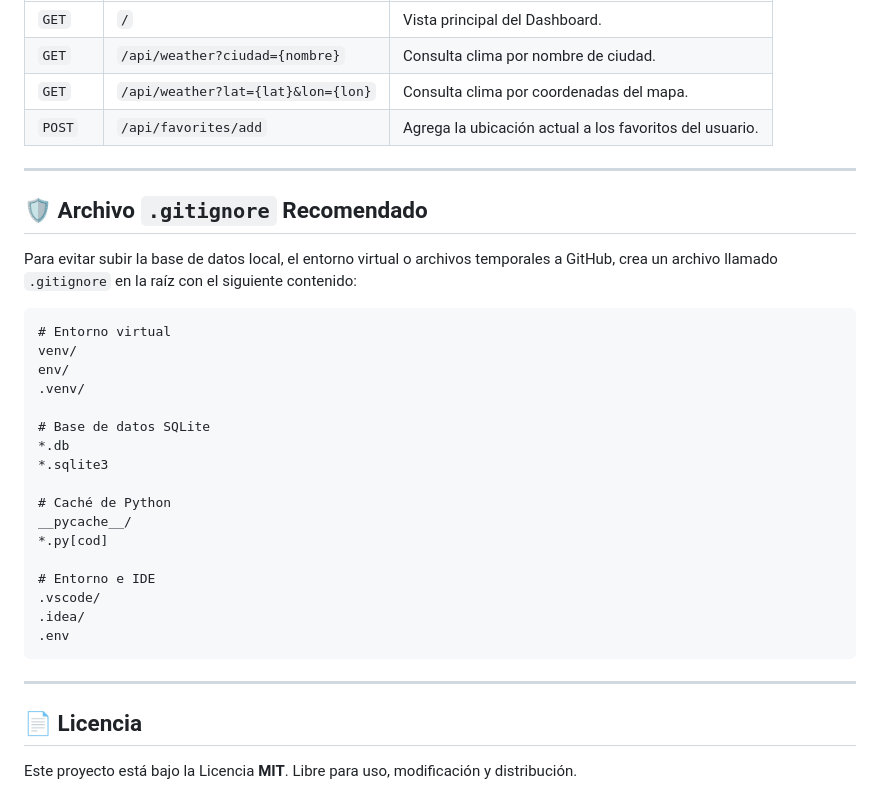
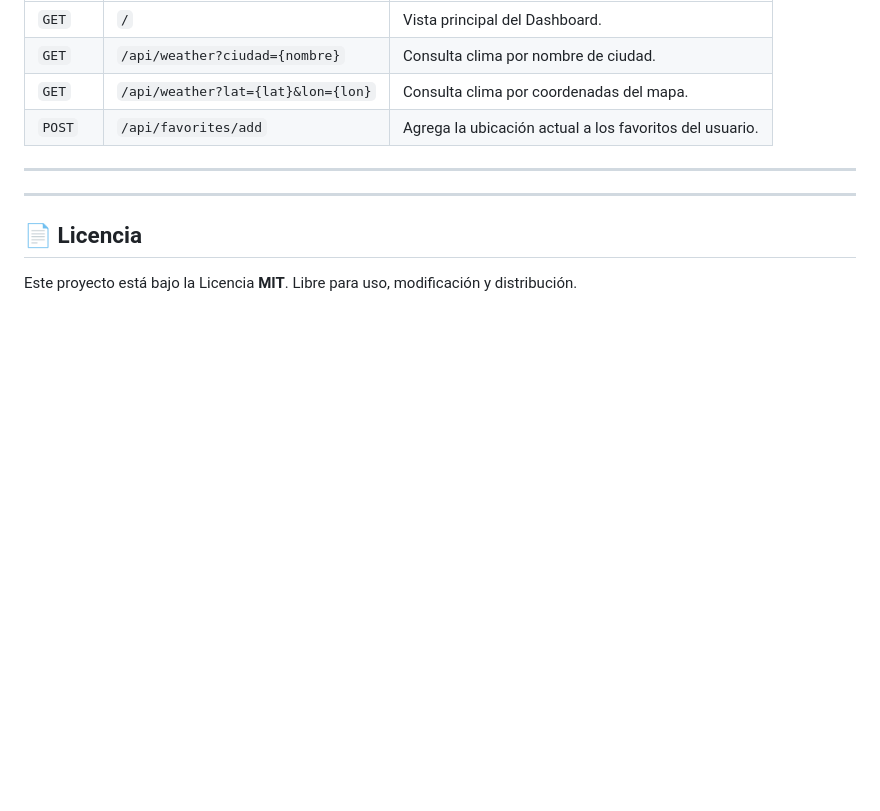
Before and after one commit to AngelLisandro2024/geoweather-saas, a Markdown page: README.md, the part around the change. GitHub-like rendering; blank space fills up the shorter version.

````diff
--- a/README.md
+++ b/README.md
@@ -100,31 +100,6 @@ geoweather-saas/
 | `POST` | `/api/favorites/add` | Agrega la ubicación actual a los favoritos del usuario. |
 
 ---
-
-## 🛡️ Archivo `.gitignore` Recomendado
-
-Para evitar subir la base de datos local, el entorno virtual o archivos temporales a GitHub, crea un archivo llamado `.gitignore` en la raíz con el siguiente contenido:
-
-```text
-# Entorno virtual
-venv/
-env/
-.venv/
-
-# Base de datos SQLite
-*.db
-*.sqlite3
-
-# Caché de Python
-__pycache__/
-*.py[cod]
-
-# Entorno e IDE
-.vscode/
-.idea/
-.env
-```
-
 ---
 
 ## 📄 Licencia
````
